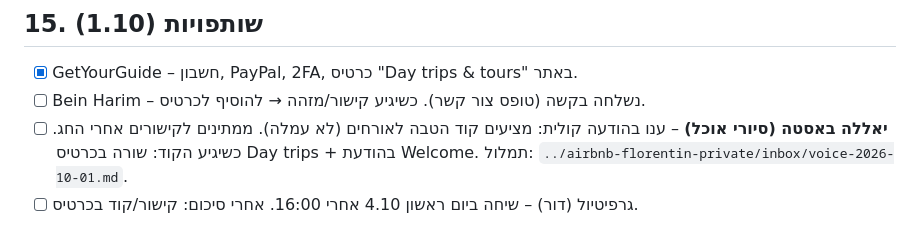
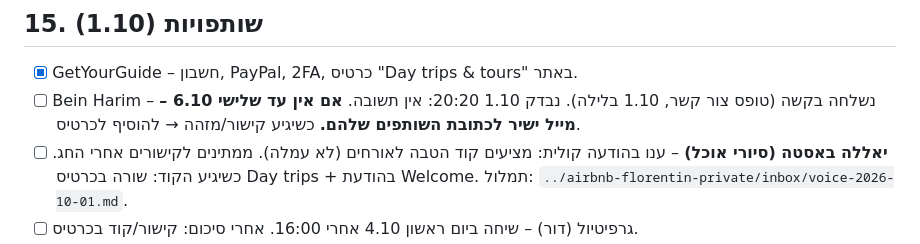
Before and after one commit to oraykin7-source/airbnb-florentin, a Markdown page: TODO.md, the part around the change. Drawn GitHub-style.

Commit message:
TODO: Bein Harim follow-up on 6.10 if no reply
Co-Authored-By: Claude Fable 5.1 <noreply@anthropic.com>

```diff
--- a/TODO.md
+++ b/TODO.md
@@ -80,7 +80,7 @@
 
 ## 15. שותפויות (1.10)
 - [x] GetYourGuide – חשבון, PayPal, 2FA, כרטיס "Day trips & tours" באתר.
-- [ ] Bein Harim – נשלחה בקשה (טופס צור קשר). כשיגיע קישור/מזהה → להוסיף לכרטיס.
+- [ ] Bein Harim – נשלחה בקשה (טופס צור קשר, 1.10 בלילה). נבדק 1.10 20:20: אין תשובה. **אם אין עד שלישי 6.10 – מייל ישיר לכתובת השותפים שלהם.** כשיגיע קישור/מזהה → להוסיף לכרטיס.
 - [ ] **יאללה באסטה (סיורי אוכל)** – ענו בהודעה קולית: מציעים קוד הטבה לאורחים (לא עמלה). ממתינים לקישורים אחרי החג. כשיגיע הקוד: שורה בכרטיס Day trips + בהודעת Welcome. תמלול: `../airbnb-florentin-private/inbox/voice-2026-10-01.md`.
 - [ ] גרפיטיול (דור) – שיחה ביום ראשון 4.10 אחרי 16:00. אחרי סיכום: קישור/קוד בכרטיס.
 - [ ] **ספא פלוס** – יש תוכנית שותפים (spaplus.tracknow.io/registration), עמלה לא מפורסמת. הודעת וואטסאפ נשלחה 1.10 20:14 ל-03-6338080 (שאלה על עמלה ועלות). כשיענו: להירשם (אורן) → קישור בכרטיס.
```
